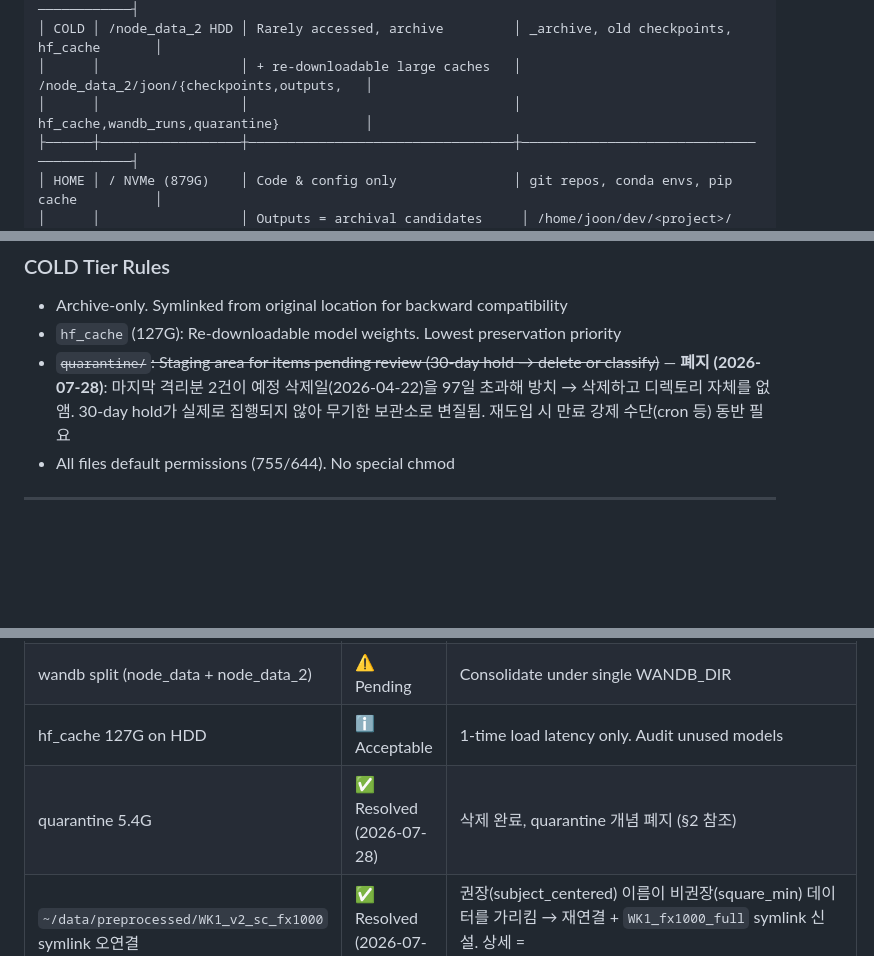
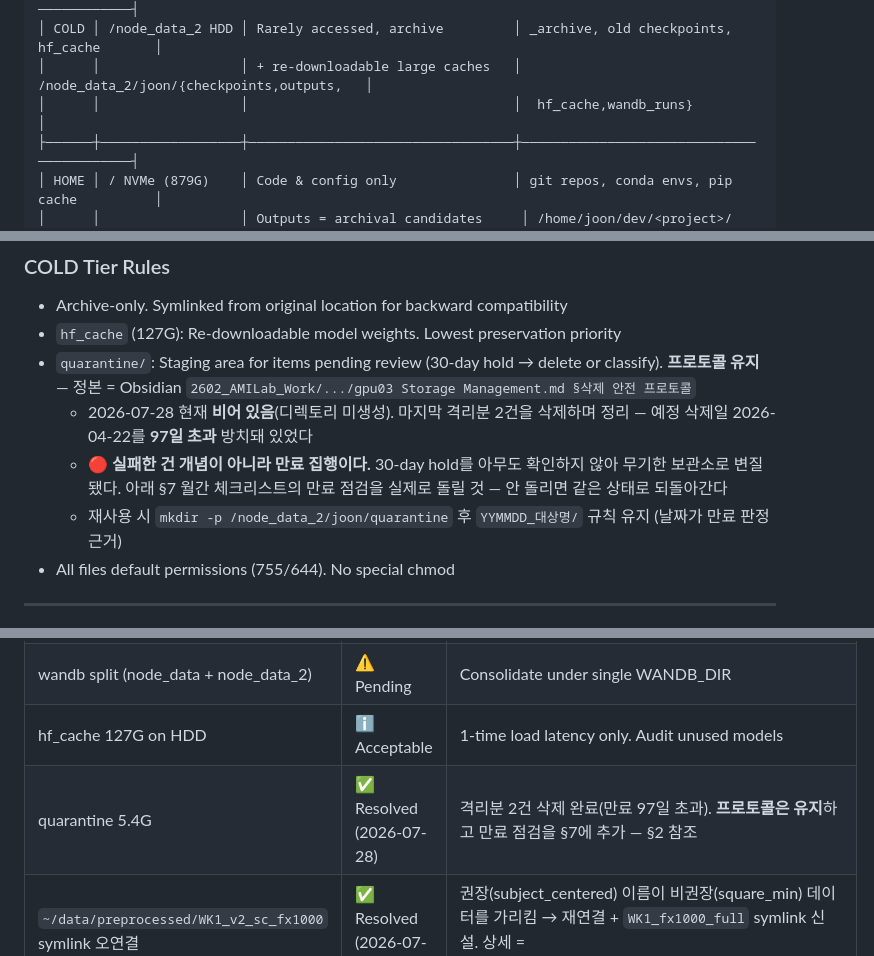
Before and after one commit to kafkapple/behavior-lab, a Markdown page: docs/dev/STORAGE_GUIDE.md, 3 parts joined by grey strips. Drawn GitHub-style; blank space fills up the shorter version.

Commit message:
docs(storage): quarantine 폐지 → 유지+만료 강제로 정정, COLD 표 정리
전 커밋(7a18746)에서 quarantine을 "개념 폐지"로 적은 것을 정정.
실패한 것은 개념이 아니라 만료 집행이었고, AMILab 운영 문서가 이 프로토콜을
`rm -rf 금지` 안전망의 근간으로 쓰고 있어 폐지 시 안전망만 사라짐.

- §2: 폐지 → 프로토콜 유지 + 현재 비어있음 명시 + 재사용 절차
- §6: issue 행을 그에 맞게 수정
- §7 Monthly: quarantine 만료 점검 추가 (30-day hold를 집행하는 유일한 지점.
  260322 격리분 97일 초과 방치의 직접 원인이 이 점검 부재)
- §2 COLD 티어 ASCII 표에 남아 있던 quarantine 항목 제거

정본은 Obsidian `2602_AMILab_Work/.../gpu03 Storage Management.md` (동일 취지로 갱신,
분기→월간 상향 포함).

Co-Authored-By: Claude Opus 5 (1M context) <noreply@anthropic.com>
Claude-Session: https://claude.ai/code/session_01LXSwYmBY1bqQJFEsjR8PQ4

```diff
--- a/docs/dev/STORAGE_GUIDE.md
+++ b/docs/dev/STORAGE_GUIDE.md
@@ -30,7 +30,7 @@ Server-wide 3-tier storage strategy for `/home/joon/` on gpu03.
 ├──────┼──────────────────┼──────────────────────────────────┼──────────────────────────────────────────┤
 │ COLD │ /node_data_2 HDD │ Rarely accessed, archive         │ _archive, old checkpoints, hf_cache       │
 │      │                  │ + re-downloadable large caches   │ /node_data_2/joon/{checkpoints,outputs,   │
-│      │                  │                                  │  hf_cache,wandb_runs,quarantine}           │
+│      │                  │                                  │  hf_cache,wandb_runs}                      │
 ├──────┼──────────────────┼──────────────────────────────────┼──────────────────────────────────────────┤
 │ HOME │ / NVMe (879G)    │ Code & config only               │ git repos, conda envs, pip cache          │
 │      │                  │ Outputs = archival candidates     │ /home/joon/dev/<project>/                 │
@@ -55,7 +55,10 @@ Both on the same NVMe — the distinction is access pattern, not location:
 
 - Archive-only. Symlinked from original location for backward compatibility
 - `hf_cache` (127G): Re-downloadable model weights. Lowest preservation priority
-- ~~`quarantine/`: Staging area for items pending review (30-day hold → delete or classify)~~ — **폐지 (2026-07-28)**: 마지막 격리분 2건이 예정 삭제일(2026-04-22)을 97일 초과해 방치 → 삭제하고 디렉토리 자체를 없앰. 30-day hold가 실제로 집행되지 않아 무기한 보관소로 변질됨. 재도입 시 만료 강제 수단(cron 등) 동반 필요
+- `quarantine/`: Staging area for items pending review (30-day hold → delete or classify). **프로토콜 유지** — 정본 = Obsidian `2602_AMILab_Work/.../gpu03 Storage Management.md §삭제 안전 프로토콜`
+  - 2026-07-28 현재 **비어 있음**(디렉토리 미생성). 마지막 격리분 2건을 삭제하며 정리 — 예정 삭제일 2026-04-22를 **97일 초과** 방치돼 있었다
+  - 🔴 **실패한 건 개념이 아니라 만료 집행이다.** 30-day hold를 아무도 확인하지 않아 무기한 보관소로 변질됐다. 아래 §7 월간 체크리스트의 만료 점검을 실제로 돌릴 것 — 안 돌리면 같은 상태로 되돌아간다
+  - 재사용 시 `mkdir -p /node_data_2/joon/quarantine` 후 `YYMMDD_대상명/` 규칙 유지 (날짜가 만료 판정 근거)
 - All files default permissions (755/644). No special chmod
 
 ---
@@ -225,7 +228,7 @@ du -sh outputs/              # check size
 | node_data 99%→80% | ✅ Resolved | 42G archived (2026-03-26), 1.4T free |
 | wandb split (node_data + node_data_2) | ⚠️ Pending | Consolidate under single WANDB_DIR |
 | hf_cache 127G on HDD | ℹ️ Acceptable | 1-time load latency only. Audit unused models |
-| quarantine 5.4G | ✅ Resolved (2026-07-28) | 삭제 완료, quarantine 개념 폐지 (§2 참조) |
+| quarantine 5.4G | ✅ Resolved (2026-07-28) | 격리분 2건 삭제 완료(만료 97일 초과). **프로토콜은 유지**하고 만료 점검을 §7에 추가 — §2 참조 |
 | `~/data/preprocessed/WK1_v2_sc_fx1000` symlink 오연결 | ✅ Resolved (2026-07-28) | 권장(subject_centered) 이름이 비권장(square_min) 데이터를 가리킴 → 재연결 + `WK1_fx1000_full` symlink 신설. 상세 = `~/dev/BehaviorSplatter/docs/DATASET_LOCATIONS.md` |
 | sdannce-poc/flux outputs on HOME | ℹ️ Low priority | Archive when projects complete |
 
```
Also changed, not shown: other parts of docs/dev/STORAGE_GUIDE.md (+2 -0 lines).
